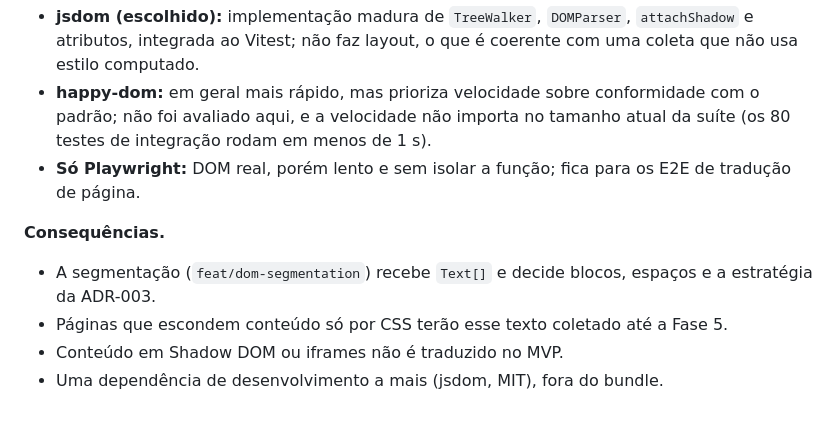
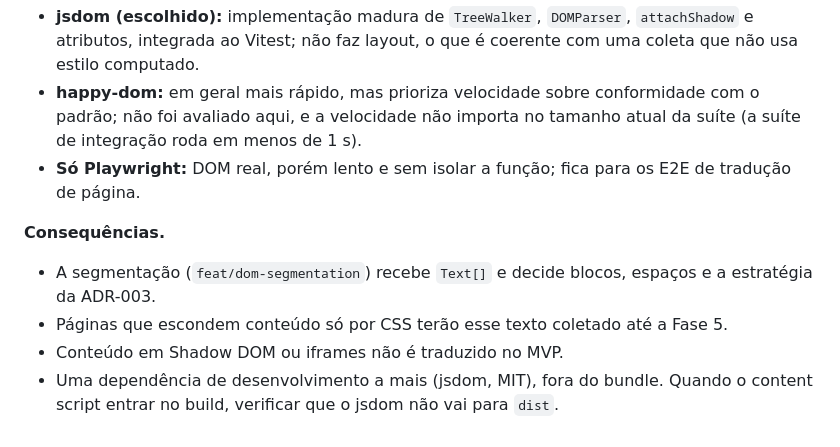
Before and after one commit to enricobarni/Lerium, a Markdown page: docs/DECISIONS.md, the part around one of its changes. Drawn GitHub-style.

```diff
--- a/docs/DECISIONS.md
+++ b/docs/DECISIONS.md
@@ -479,7 +503,7 @@ testes de integração com `DOM`.
   coerente com uma coleta que não usa estilo computado.
 - **happy-dom:** em geral mais rápido, mas prioriza velocidade sobre
   conformidade com o padrão; não foi avaliado aqui, e a velocidade não importa
-  no tamanho atual da suíte (os 80 testes de integração rodam em menos de 1 s).
+  no tamanho atual da suíte (a suíte de integração roda em menos de 1 s).
 - **Só Playwright:** DOM real, porém lento e sem isolar a função; fica para
   os E2E de tradução de página.
 
@@ -491,3 +515,5 @@ testes de integração com `DOM`.
   Fase 5.
 - Conteúdo em Shadow DOM ou iframes não é traduzido no MVP.
 - Uma dependência de desenvolvimento a mais (jsdom, MIT), fora do bundle.
+  Quando o content script entrar no build, verificar que o jsdom não vai para
+  `dist`.
```
Also changed, not shown: other parts of docs/DECISIONS.md (+29 -5 lines).
